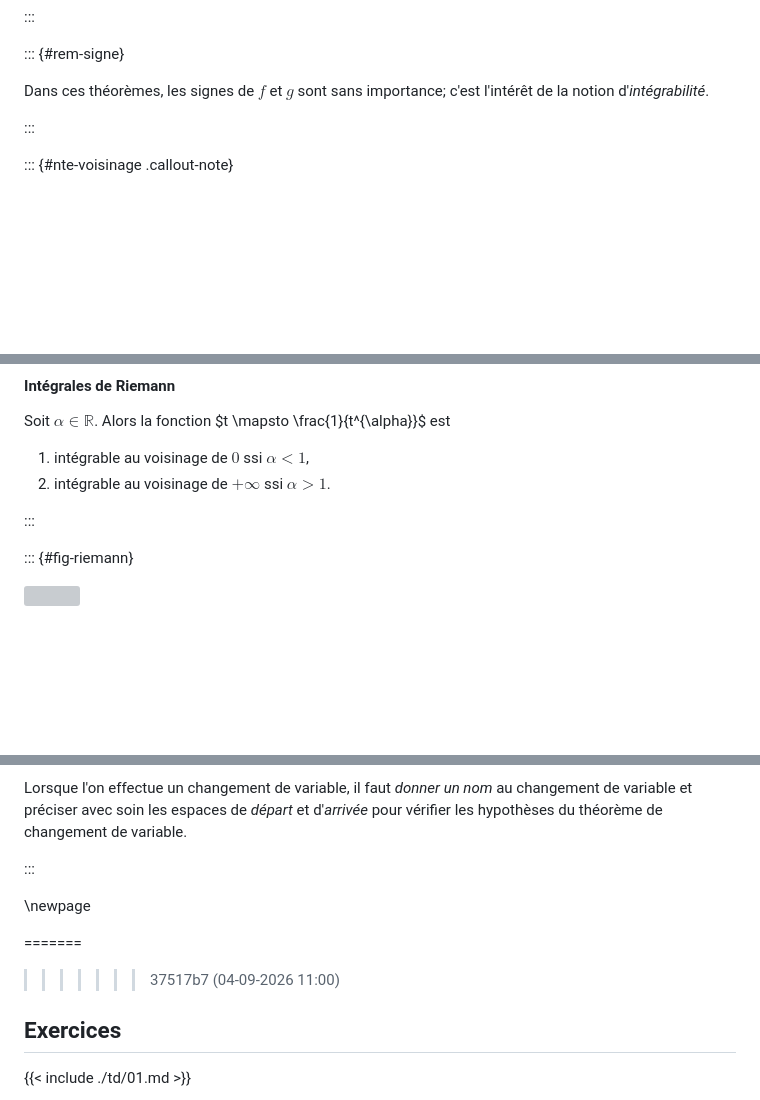
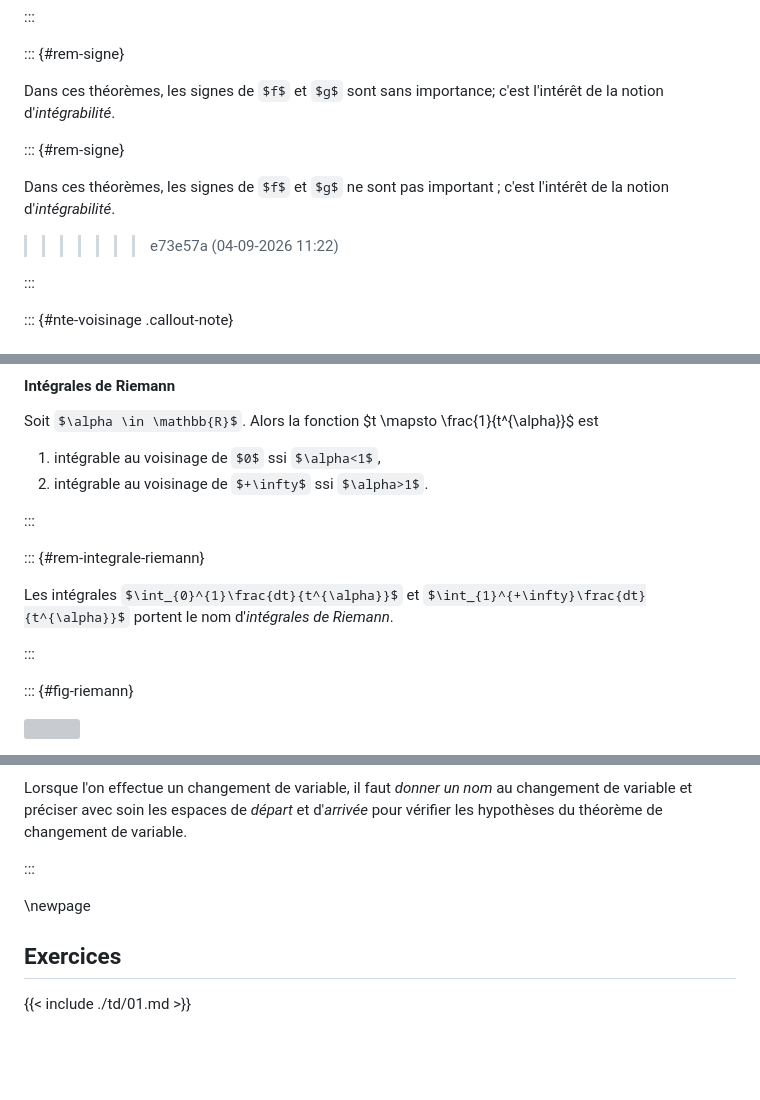
Before and after one commit to pierrepageault/tsi2, a Markdown page: book/01-integrales-generalisees.md, 3 parts joined by grey strips. GitHub-like rendering; some formulas as TeX source; blank space fills up the shorter version; grey boxes are pictures that could not be loaded.

Commit message:
04-09-2026 11:22

```diff
--- a/book/01-integrales-generalisees.md
+++ b/book/01-integrales-generalisees.md
@@ -1112,6 +1112,12 @@ voisinage de $\alpha$.
 Dans ces théorèmes, les signes de $f$ et $g$ sont sans
 importance; c'est l'intérêt de la notion d'*intégrabilité*.
 
+::: {#rem-signe}
+
+Dans ces théorèmes, les signes de $f$ et $g$ ne sont pas important ; c'est
+l'intérêt de la notion d'*intégrabilité*.
+>>>>>>> e73e57a (04-09-2026 11:22)
+
 :::
 
 
@@ -1195,6 +1201,16 @@ Soit $\alpha \in \mathbb{R}$. Alors la fonction $t \mapsto
 
 :::
 
+::: {#rem-integrale-riemann}
+
+Les intégrales $\int_{0}^{1}\frac{dt}{t^{\alpha}}$ et
+$\int_{1}^{+\infty}\frac{dt}{t^{\alpha}}$ portent le nom d'*intégrales de
+Riemann*.
+
+:::
+
+
+
 ::: {#fig-riemann}
 
 ![](./tikz/svg/01-2a.svg)
@@ -1755,8 +1772,6 @@ d'*arrivée* pour vérifier les hypothèses du théorème de changement de varia
 
 \newpage
 
-=======
->>>>>>> 37517b7 (04-09-2026 11:00)
 ## Exercices
 
 {{< include ./td/01.md >}}
```
Also changed, not shown: other parts of book/01-integrales-generalisees.md (+1 -0 lines).
